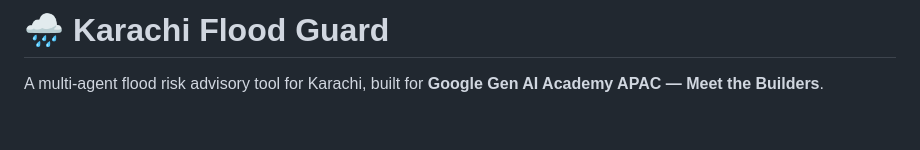
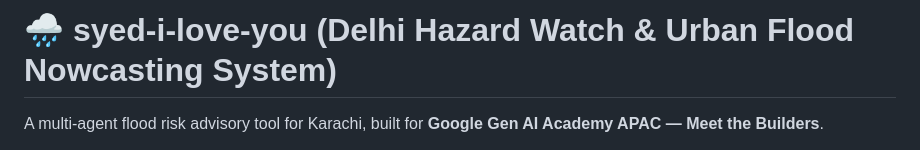
Before and after one commit to theycallmeakshit/syed-i-love-you, a Markdown page: README.md, the part around the change. Drawn GitHub-style; blank space fills up the shorter version.

Commit message:
docs: update project name to syed-i-love-you

```diff
--- a/README.md
+++ b/README.md
@@ -1,4 +1,4 @@
-# 🌧️ Karachi Flood Guard
+# 🌧️ syed-i-love-you (Delhi Hazard Watch & Urban Flood Nowcasting System)
 
 A multi-agent flood risk advisory tool for Karachi, built for **Google Gen AI Academy APAC — Meet the Builders**.
 
```
